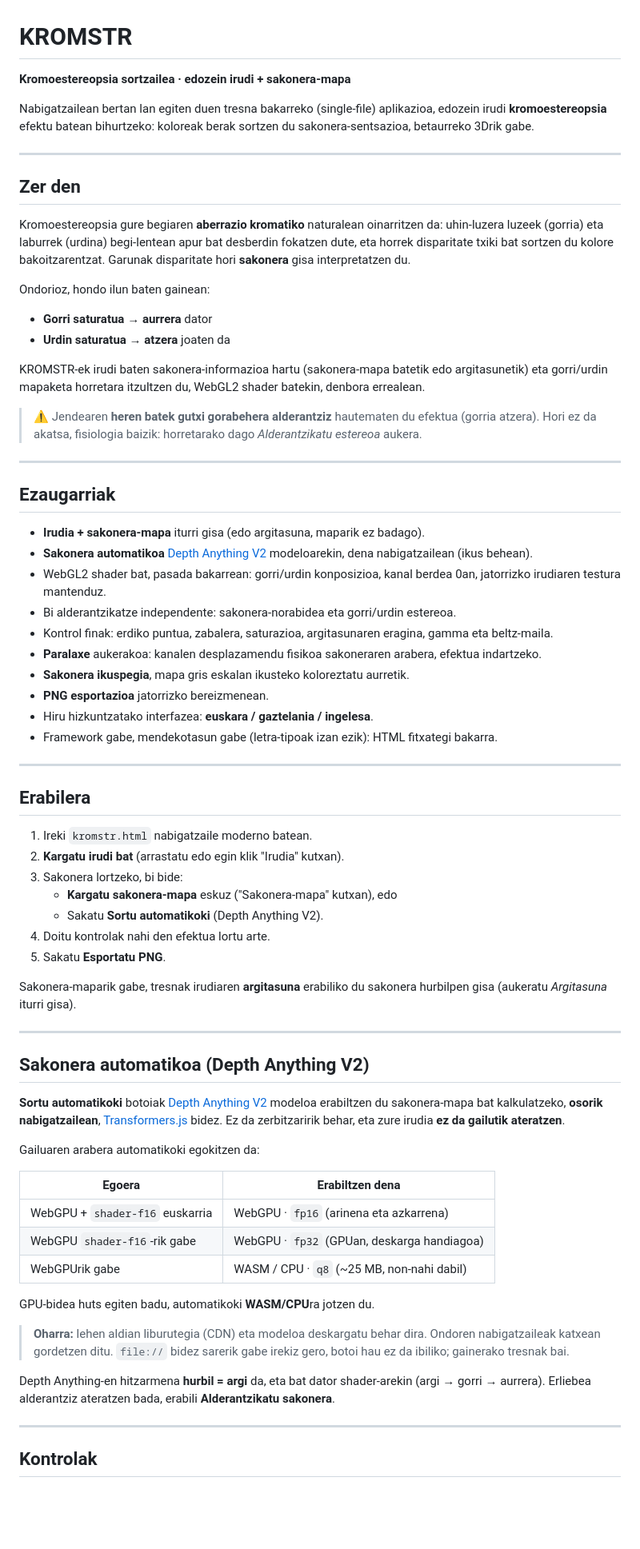
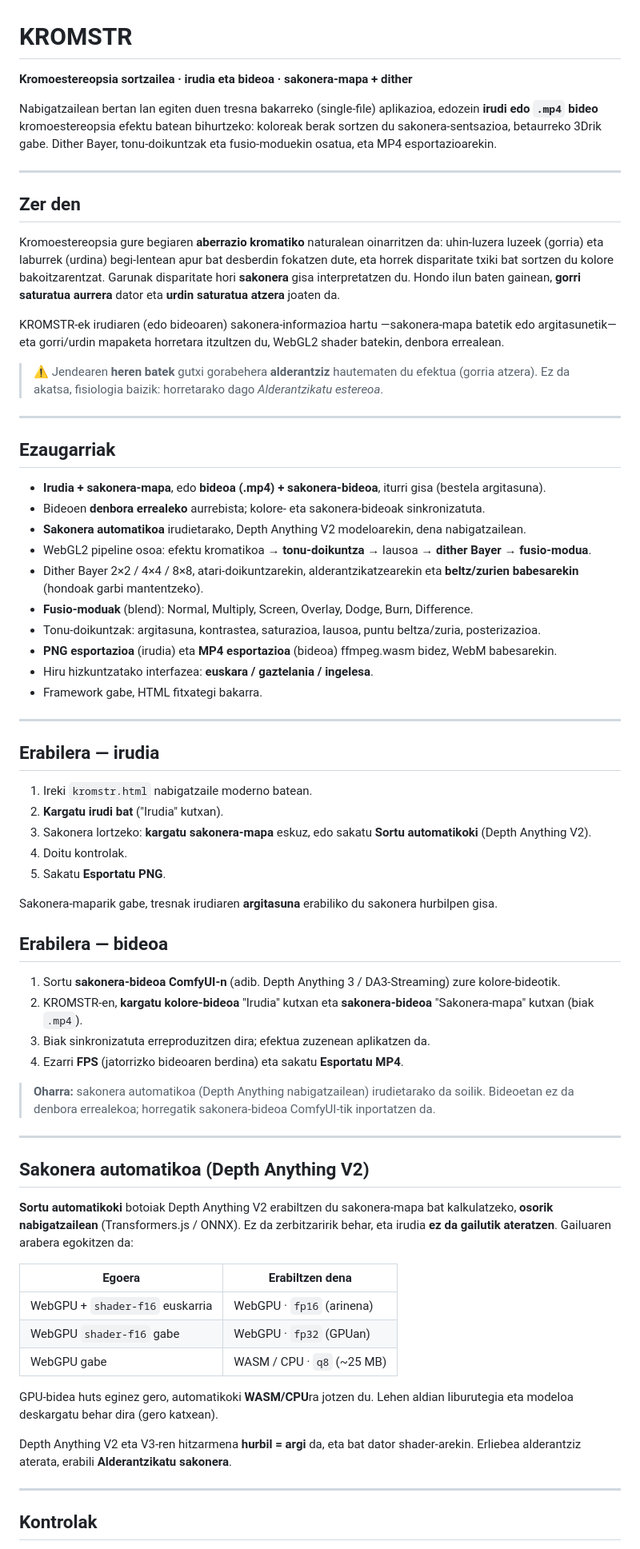
Before and after one commit to BRRK-1312/KRMSTR, a Markdown page: README.md, the part around one of its changes. Shown at 80% size. GitHub-like rendering; blank space fills up the shorter version.

```diff
--- a/README.md
+++ b/README.md
@@ -1,72 +1,70 @@
 # KROMSTR
 
-**Kromoestereopsia sortzailea · edozein irudi + sakonera-mapa**
+**Kromoestereopsia sortzailea · irudia eta bideoa · sakonera-mapa + dither**
 
-Nabigatzailean bertan lan egiten duen tresna bakarreko (single-file) aplikazioa, edozein irudi **kromoestereopsia** efektu batean bihurtzeko: koloreak berak sortzen du sakonera-sentsazioa, betaurreko 3Drik gabe.
+Nabigatzailean bertan lan egiten duen tresna bakarreko (single-file) aplikazioa, edozein **irudi edo `.mp4` bideo** kromoestereopsia efektu batean bihurtzeko: koloreak berak sortzen du sakonera-sentsazioa, betaurreko 3Drik gabe. Dither Bayer, tonu-doikuntzak eta fusio-moduekin osatua, eta MP4 esportazioarekin.
 
 ---
 
 ## Zer den
 
-Kromoestereopsia gure begiaren **aberrazio kromatiko** naturalean oinarritzen da: uhin-luzera luzeek (gorria) eta laburrek (urdina) begi-lentean apur bat desberdin fokatzen dute, eta horrek disparitate txiki bat sortzen du kolore bakoitzarentzat. Garunak disparitate hori **sakonera** gisa interpretatzen du.
+Kromoestereopsia gure begiaren **aberrazio kromatiko** naturalean oinarritzen da: uhin-luzera luzeek (gorria) eta laburrek (urdina) begi-lentean apur bat desberdin fokatzen dute, eta horrek disparitate txiki bat sortzen du kolore bakoitzarentzat. Garunak disparitate hori **sakonera** gisa interpretatzen du. Hondo ilun baten gainean, **gorri saturatua aurrera** dator eta **urdin saturatua atzera** joaten da.
 
-Ondorioz, hondo ilun baten gainean:
+KROMSTR-ek irudiaren (edo bideoaren) sakonera-informazioa hartu —sakonera-mapa batetik edo argitasunetik— eta gorri/urdin mapaketa horretara itzultzen du, WebGL2 shader batekin, denbora errealean.
 
-- **Gorri saturatua → aurrera** dator
-- **Urdin saturatua → atzera** joaten da
-
-KROMSTR-ek irudi baten sakonera-informazioa hartu (sakonera-mapa batetik edo argitasunetik) eta gorri/urdin mapaketa horretara itzultzen du, WebGL2 shader batekin, denbora errealean.
-
-> ⚠️ Jendearen **heren batek gutxi gorabehera alderantziz** hautematen du efektua (gorria atzera). Hori ez da akatsa, fisiologia baizik: horretarako dago *Alderantzikatu estereoa* aukera.
+> ⚠️ Jendearen **heren batek** gutxi gorabehera **alderantziz** hautematen du efektua (gorria atzera). Ez da akatsa, fisiologia baizik: horretarako dago *Alderantzikatu estereoa*.
 
 ---
 
 ## Ezaugarriak
 
-- **Irudia + sakonera-mapa** iturri gisa (edo argitasuna, maparik ez badago).
-- **Sakonera automatikoa** [Depth Anything V2] modeloarekin, dena nabigatzailean (ikus behean).
-- WebGL2 shader bat, pasada bakarrean: gorri/urdin konposizioa, kanal berdea 0an, jatorrizko irudiaren testura mantenduz.
-- Bi alderantzikatze independente: sakonera-norabidea eta gorri/urdin estereoa.
-- Kontrol finak: erdiko puntua, zabalera, saturazioa, argitasunaren eragina, gamma eta beltz-maila.
-- **Paralaxe** aukerakoa: kanalen desplazamendu fisikoa sakoneraren arabera, efektua indartzeko.
-- **Sakonera ikuspegia**, mapa gris eskalan ikusteko koloreztatu aurretik.
-- **PNG esportazioa** jatorrizko bereizmenean.
+- **Irudia + sakonera-mapa**, edo **bideoa (.mp4) + sakonera-bideoa**, iturri gisa (bestela argitasuna).
+- Bideoen **denbora errealeko** aurrebista; kolore- eta sakonera-bideoak sinkronizatuta.
+- **Sakonera automatikoa** irudietarako, Depth Anything V2 modeloarekin, dena nabigatzailean.
+- WebGL2 pipeline osoa: efektu kromatikoa → **tonu-doikuntza** → lausoa → **dither Bayer** → **fusio-modua**.
+- Dither Bayer 2×2 / 4×4 / 8×8, atari-doikuntzarekin, alderantzikatzearekin eta **beltz/zurien babesarekin** (hondoak garbi mantentzeko).
+- **Fusio-moduak** (blend): Normal, Multiply, Screen, Overlay, Dodge, Burn, Difference.
+- Tonu-doikuntzak: argitasuna, kontrastea, saturazioa, lausoa, puntu beltza/zuria, posterizazioa.
+- **PNG esportazioa** (irudia) eta **MP4 esportazioa** (bideoa) ffmpeg.wasm bidez, WebM babesarekin.
 - Hiru hizkuntzatako interfazea: **euskara / gaztelania / ingelesa**.
-- Framework gabe, mendekotasun gabe (letra-tipoak izan ezik): HTML fitxategi bakarra.
+- Framework gabe, HTML fitxategi bakarra.
 
 ---
 
-## Erabilera
+## Erabilera — irudia
 
 1. Ireki `kromstr.html` nabigatzaile moderno batean.
-2. **Kargatu irudi bat** (arrastatu edo egin klik "Irudia" kutxan).
-3. Sakonera lortzeko, bi bide:
-   - **Kargatu sakonera-mapa** eskuz ("Sakonera-mapa" kutxan), edo
-   - Sakatu **Sortu automatikoki** (Depth Anything V2).
-4. Doitu kontrolak nahi den efektua lortu arte.
+2. **Kargatu irudi bat** ("Irudia" kutxan).
+3. Sakonera lortzeko: **kargatu sakonera-mapa** eskuz, edo sakatu **Sortu automatikoki** (Depth Anything V2).
+4. Doitu kontrolak.
 5. Sakatu **Esportatu PNG**.
 
-Sakonera-maparik gabe, tresnak irudiaren **argitasuna** erabiliko du sakonera hurbilpen gisa (aukeratu *Argitasuna* iturri gisa).
+Sakonera-maparik gabe, tresnak irudiaren **argitasuna** erabiliko du sakonera hurbilpen gisa.
+
+## Erabilera — bideoa
+
+1. Sortu **sakonera-bideoa ComfyUI-n** (adib. Depth Anything 3 / DA3-Streaming) zure kolore-bideotik.
+2. KROMSTR-en, **kargatu kolore-bideoa** "Irudia" kutxan eta **sakonera-bideoa** "Sakonera-mapa" kutxan (biak `.mp4`).
+3. Biak sinkronizatuta erreproduzitzen dira; efektua zuzenean aplikatzen da.
+4. Ezarri **FPS** (jatorrizko bideoaren berdina) eta sakatu **Esportatu MP4**.
+
+> **Oharra:** sakonera automatikoa (Depth Anything nabigatzailean) irudietarako da soilik. Bideoetan ez da denbora errealekoa; horregatik sakonera-bideoa ComfyUI-tik inportatzen da.
 
 ---
 
 ## Sakonera automatikoa (Depth Anything V2)
 
-**Sortu automatikoki** botoiak [Depth Anything V2] modeloa erabiltzen du sakonera-mapa bat kalkulatzeko, **osorik nabigatzailean**, [Transformers.js] bidez. Ez da zerbitzaririk behar, eta zure irudia **ez da gailutik ateratzen**.
-
-Gailuaren arabera automatikoki egokitzen da:
+**Sortu automatikoki** botoiak Depth Anything V2 erabiltzen du sakonera-mapa bat kalkulatzeko, **osorik nabigatzailean** (Transformers.js / ONNX). Ez da zerbitzaririk behar, eta irudia **ez da gailutik ateratzen**. Gailuaren arabera egokitzen da:
 
 | Egoera | Erabiltzen dena |
 | --- | --- |
-| WebGPU + `shader-f16` euskarria | WebGPU · `fp16` (arinena eta azkarrena) |
-| WebGPU `shader-f16`-rik gabe | WebGPU · `fp32` (GPUan, deskarga handiagoa) |
-| WebGPUrik gabe | WASM / CPU · `q8` (~25 MB, non-nahi dabil) |
+| WebGPU + `shader-f16` euskarria | WebGPU · `fp16` (arinena) |
+| WebGPU `shader-f16` gabe | WebGPU · `fp32` (GPUan) |
+| WebGPU gabe | WASM / CPU · `q8` (~25 MB) |
 
-GPU-bidea huts egiten badu, automatikoki **WASM/CPU**ra jotzen du.
+GPU-bidea huts eginez gero, automatikoki **WASM/CPU**ra jotzen du. Lehen aldian liburutegia eta modeloa deskargatu behar dira (gero katxean).
 
-> **Oharra:** lehen aldian liburutegia (CDN) eta modeloa deskargatu behar dira. Ondoren nabigatzaileak katxean gordetzen ditu. `file://` bidez sarerik gabe irekiz gero, botoi hau ez da ibiliko; gainerako tresnak bai.
-
-Depth Anything-en hitzarmena **hurbil = argi** da, eta bat dator shader-arekin (argi → gorri → aurrera). Erliebea alderantziz ateratzen bada, erabili **Alderantzikatu sakonera**.
+Depth Anything V2 eta V3-ren hitzarmena **hurbil = argi** da, eta bat dator shader-arekin. Erliebea alderantziz aterata, erabili **Alderantzikatu sakonera**.
 
 ---
 
```
Also changed, not shown: other parts of README.md (+37 -24 lines).
